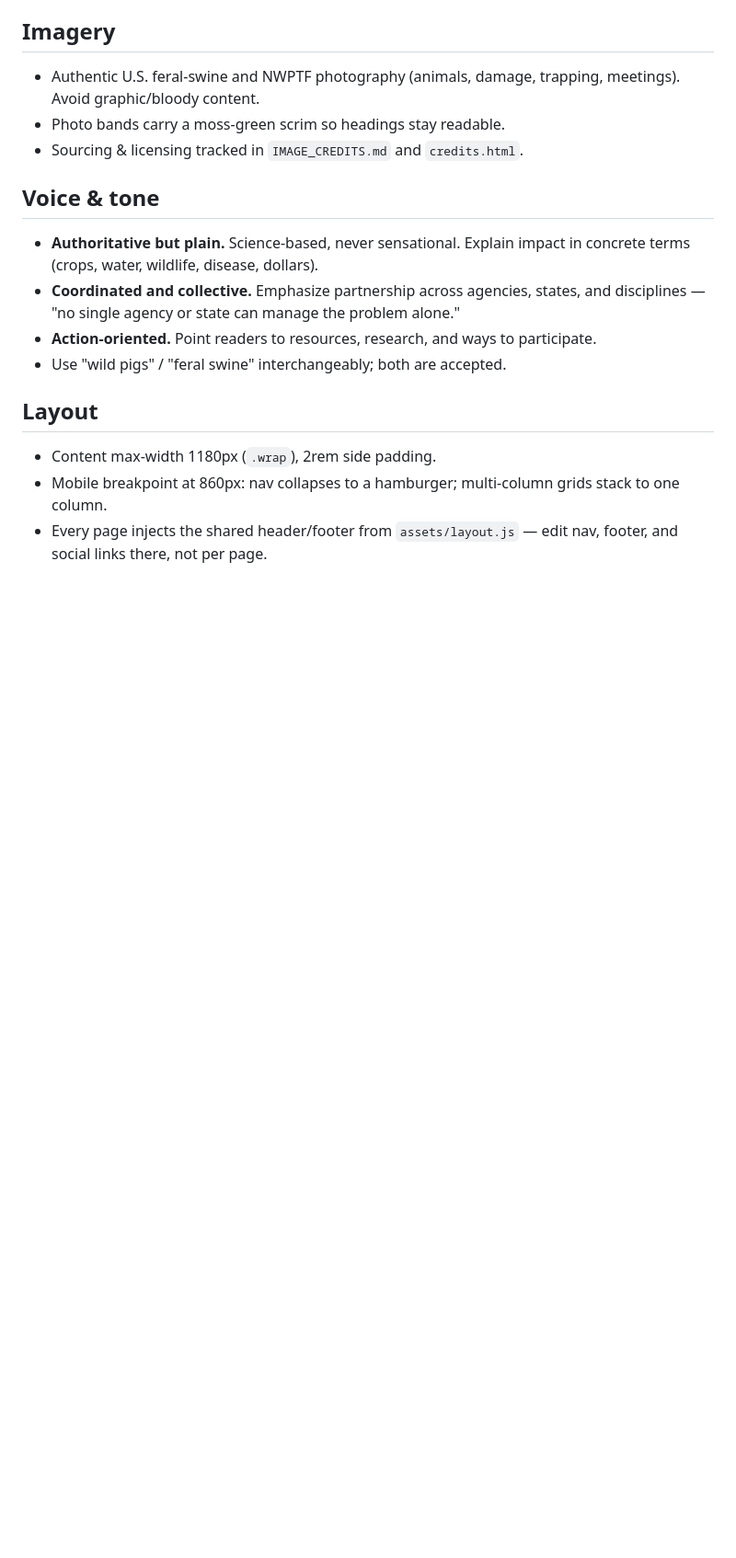
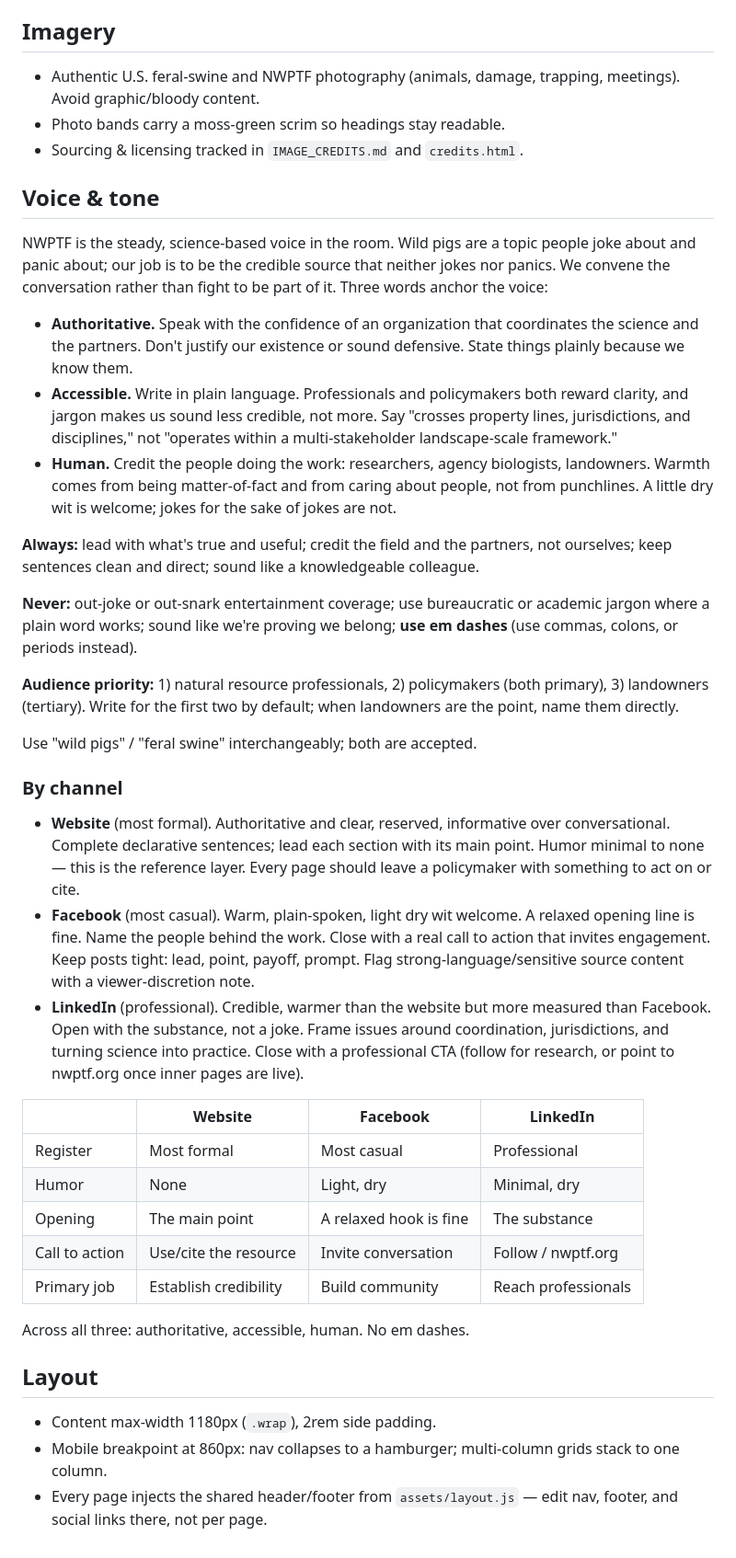
Before and after one commit to vickiedenicola/nwpft-website, a Markdown page: BRAND.md, the part around the change. Shown at 92% size. GitHub-like rendering; blank space fills up the shorter version.

Commit message:
BRAND.md: expand Voice & tone with core voice, channels, quick reference
Mirrors the Voice & Tone guide added to styleguide.html.

Co-Authored-By: Claude Opus 4.8 <noreply@anthropic.com>

```diff
--- a/BRAND.md
+++ b/BRAND.md
@@ -64,12 +64,62 @@ avoid light text below ~78% opacity for normal-size copy (WCAG AA 4.5:1).
 
 ## Voice & tone
 
-- **Authoritative but plain.** Science-based, never sensational. Explain impact
-  in concrete terms (crops, water, wildlife, disease, dollars).
-- **Coordinated and collective.** Emphasize partnership across agencies, states,
-  and disciplines — "no single agency or state can manage the problem alone."
-- **Action-oriented.** Point readers to resources, research, and ways to participate.
-- Use "wild pigs" / "feral swine" interchangeably; both are accepted.
+NWPTF is the steady, science-based voice in the room. Wild pigs are a topic
+people joke about and panic about; our job is to be the credible source that
+neither jokes nor panics. We convene the conversation rather than fight to be
+part of it. Three words anchor the voice:
+
+- **Authoritative.** Speak with the confidence of an organization that
+  coordinates the science and the partners. Don't justify our existence or sound
+  defensive. State things plainly because we know them.
+- **Accessible.** Write in plain language. Professionals and policymakers both
+  reward clarity, and jargon makes us sound less credible, not more. Say "crosses
+  property lines, jurisdictions, and disciplines," not "operates within a
+  multi-stakeholder landscape-scale framework."
+- **Human.** Credit the people doing the work: researchers, agency biologists,
+  landowners. Warmth comes from being matter-of-fact and from caring about
+  people, not from punchlines. A little dry wit is welcome; jokes for the sake of
+  jokes are not.
+
+**Always:** lead with what's true and useful; credit the field and the partners,
+not ourselves; keep sentences clean and direct; sound like a knowledgeable
+colleague.
+
+**Never:** out-joke or out-snark entertainment coverage; use bureaucratic or
+academic jargon where a plain word works; sound like we're proving we belong;
+**use em dashes** (use commas, colons, or periods instead).
+
+**Audience priority:** 1) natural resource professionals, 2) policymakers
+(both primary), 3) landowners (tertiary). Write for the first two by default;
+when landowners are the point, name them directly.
+
+Use "wild pigs" / "feral swine" interchangeably; both are accepted.
+
+### By channel
+
+- **Website** (most formal). Authoritative and clear, reserved, informative over
+  conversational. Complete declarative sentences; lead each section with its main
+  point. Humor minimal to none — this is the reference layer. Every page should
+  leave a policymaker with something to act on or cite.
+- **Facebook** (most casual). Warm, plain-spoken, light dry wit welcome. A
+  relaxed opening line is fine. Name the people behind the work. Close with a real
+  call to action that invites engagement. Keep posts tight: lead, point, payoff,
+  prompt. Flag strong-language/sensitive source content with a viewer-discretion note.
+- **LinkedIn** (professional). Credible, warmer than the website but more measured
+  than Facebook. Open with the substance, not a joke. Frame issues around
+  coordination, jurisdictions, and turning science into practice. Close with a
+  professional CTA (follow for research, or point to nwptf.org once inner pages
+  are live).
+
+| | Website | Facebook | LinkedIn |
+|---|---|---|---|
+| Register | Most formal | Most casual | Professional |
+| Humor | None | Light, dry | Minimal, dry |
+| Opening | The main point | A relaxed hook is fine | The substance |
+| Call to action | Use/cite the resource | Invite conversation | Follow / nwptf.org |
+| Primary job | Establish credibility | Build community | Reach professionals |
+
+Across all three: authoritative, accessible, human. No em dashes.
 
 ## Layout
 
```
